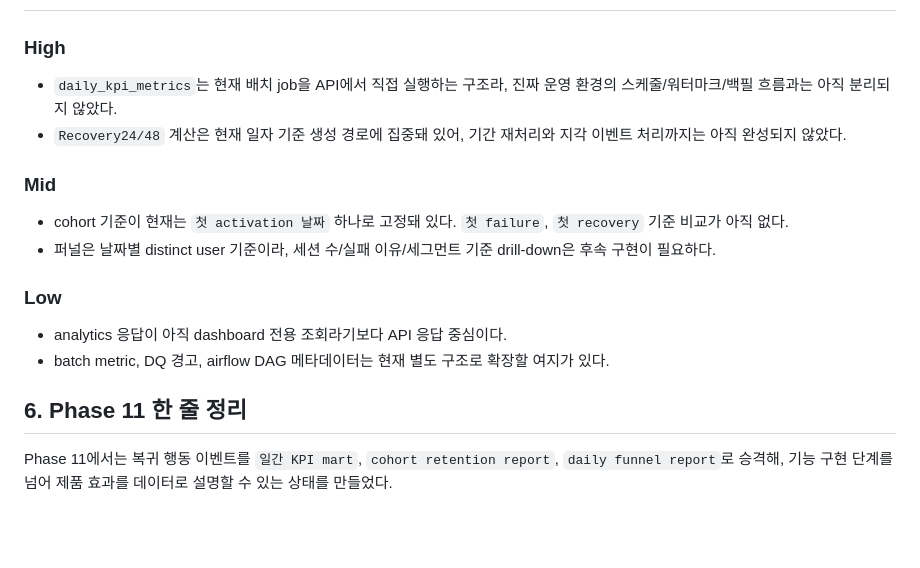
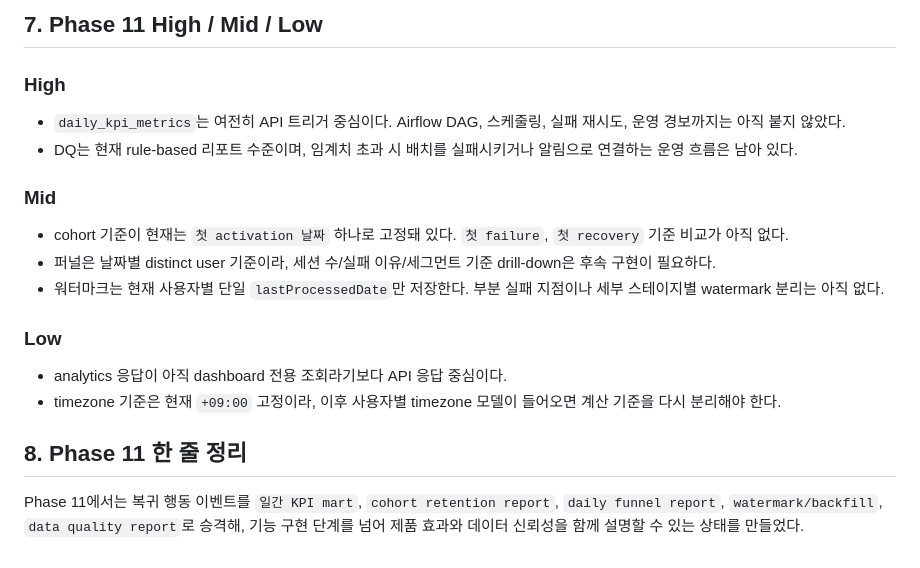
Before and after one commit to Scriptorium-Bright/focus-keeper-backend, a Markdown page: docs/PHASE_11_CASE_NOTES.md, the part around one of its changes. GitHub-like rendering; blank space fills up the shorter version.

Commit message:
docs: Phase 11 백필과 데이터 품질 마감 기록 추가

```diff
--- a/docs/PHASE_11_CASE_NOTES.md
+++ b/docs/PHASE_11_CASE_NOTES.md
@@ -134,18 +210,21 @@
+## 7. Phase 11 High / Mid / Low
+
 ### High
 
-- `daily_kpi_metrics`는 현재 배치 job을 API에서 직접 실행하는 구조라, 진짜 운영 환경의 스케줄/워터마크/백필 흐름과는 아직 분리되지 않았다.
-- `Recovery24/48` 계산은 현재 일자 기준 생성 경로에 집중돼 있어, 기간 재처리와 지각 이벤트 처리까지는 아직 완성되지 않았다.
+- `daily_kpi_metrics`는 여전히 API 트리거 중심이다. Airflow DAG, 스케줄링, 실패 재시도, 운영 경보까지는 아직 붙지 않았다.
+- DQ는 현재 rule-based 리포트 수준이며, 임계치 초과 시 배치를 실패시키거나 알림으로 연결하는 운영 흐름은 남아 있다.
 
 ### Mid
 
 - cohort 기준이 현재는 `첫 activation 날짜` 하나로 고정돼 있다. `첫 failure`, `첫 recovery` 기준 비교가 아직 없다.
 - 퍼널은 날짜별 distinct user 기준이라, 세션 수/실패 이유/세그먼트 기준 drill-down은 후속 구현이 필요하다.
+- 워터마크는 현재 사용자별 단일 `lastProcessedDate`만 저장한다. 부분 실패 지점이나 세부 스테이지별 watermark 분리는 아직 없다.
 
 ### Low
 
 - analytics 응답이 아직 dashboard 전용 조회라기보다 API 응답 중심이다.
-- batch metric, DQ 경고, airflow DAG 메타데이터는 현재 별도 구조로 확장할 여지가 있다.
+- timezone 기준은 현재 `+09:00` 고정이라, 이후 사용자별 timezone 모델이 들어오면 계산 기준을 다시 분리해야 한다.
 
-## 6. Phase 11 한 줄 정리
+## 8. Phase 11 한 줄 정리
 
-Phase 11에서는 복귀 행동 이벤트를 `일간 KPI mart`, `cohort retention report`, `daily funnel report`로 승격해, 기능 구현 단계를 넘어 제품 효과를 데이터로 설명할 수 있는 상태를 만들었다.
+Phase 11에서는 복귀 행동 이벤트를 `일간 KPI mart`, `cohort retention report`, `daily funnel report`, `watermark/backfill`, `data quality report`로 승격해, 기능 구현 단계를 넘어 제품 효과와 데이터 신뢰성을 함께 설명할 수 있는 상태를 만들었다.
```
Also changed, not shown: other parts of docs/PHASE_11_CASE_NOTES.md (+76 -0 lines).
